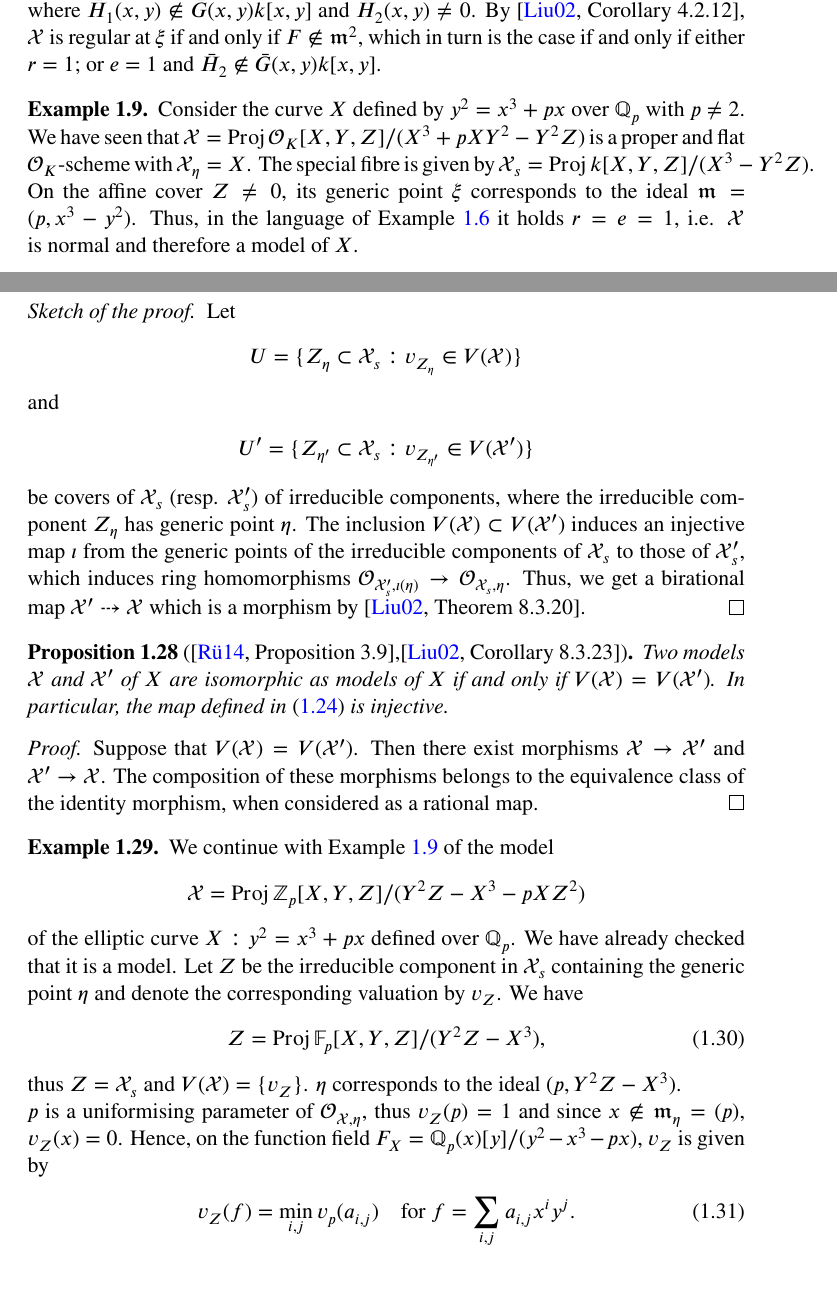
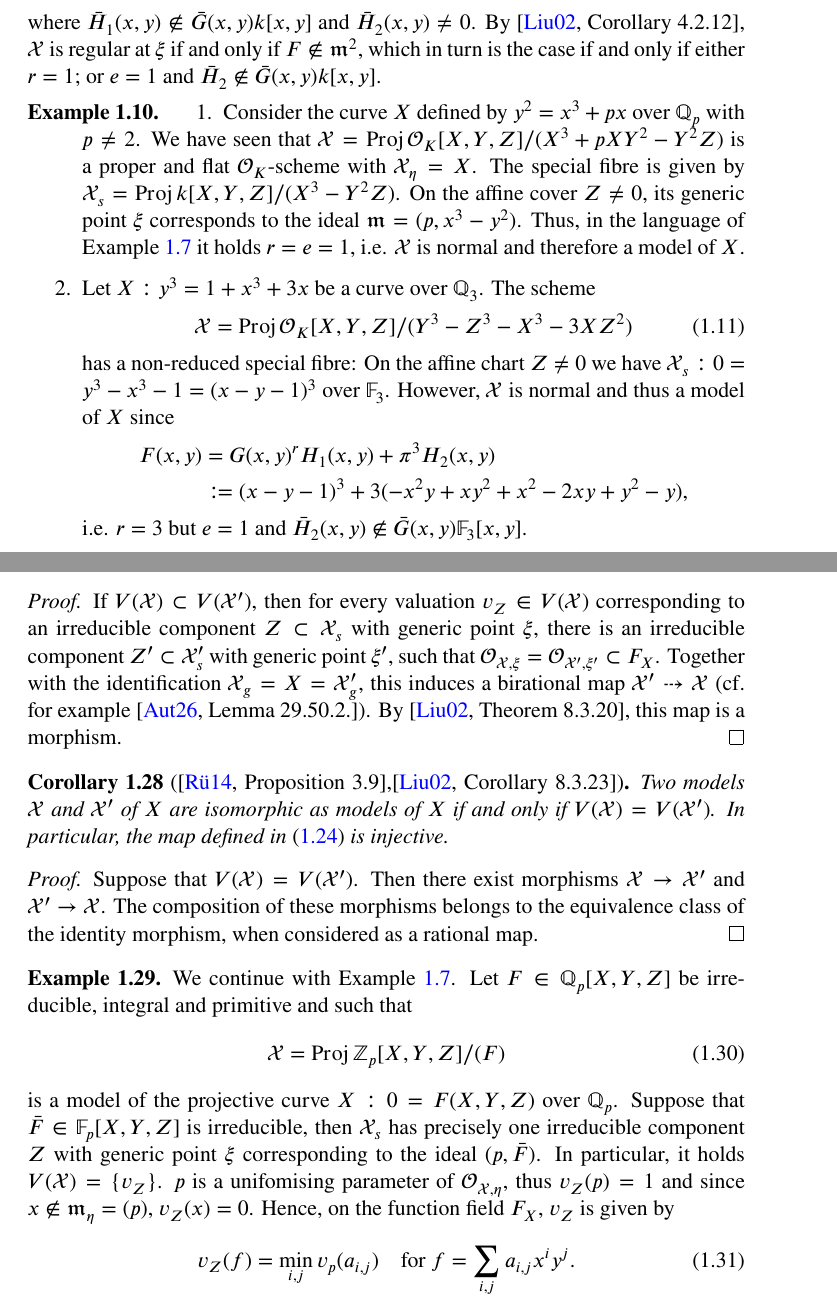
Before and after one commit to mfuelle/mclf-book, a LaTeX thesis (main.tex, which reads chapters/01-valued-fields-and-models.tex): two parts of pages 5 and 8 of 24, joined at a grey line, cut so that both start at the same text. Compiled offline with pdfLaTeX; a LaTeX package or settings file that is missing is left out.

Commit message:
Updated examples

```diff
--- a/chapters/01-valued-fields-and-models.tex
+++ b/chapters/01-valued-fields-and-models.tex
@@ -105,11 +114,26 @@ that is a smooth, projective and absolutely irreducible curve over $K$.
 \end{example}
 
 \begin{example}\label{ex:particular-model-of-plane-curve}
-    Consider the curve $X$ defined by $y^2 = x^3 + px$ over $\QQ_p$ with $p \neq 2$.
-    We have seen that $\X = \Proj{\OK[X,Y,Z]/(X^3 + pXY^2 - Y^2Z)}$ is a proper and flat $\OK$-scheme with $\X_\eta = X$.
-    The special fibre is given by $\X_s = \Proj{k[X,Y,Z]/(X^3 - Y^2Z)}$.
-    On the affine cover $Z\neq 0$, its generic point $\xi$ corresponds to the ideal $\m = (p, x^3-y^2)$.
-    Thus, in the language of Example \ref{ex:model-of-plane-curve} it holds $r=e=1$, i.e. $\X$ is normal and therefore a model of $X$.
+    \begin{enumerate}
+        \item Consider the curve $X$ defined by $y^2 = x^3 + px$ over $\QQ_p$ with $p \neq 2$.
+            We have seen that $\X = \Proj{\OK[X,Y,Z]/(X^3 + pXY^2 - Y^2Z)}$ is a proper and flat $\OK$-scheme with $\X_\eta = X$.
+            The special fibre is given by $\X_s = \Proj{k[X,Y,Z]/(X^3 - Y^2Z)}$.
+            On the affine cover $Z\neq 0$, its generic point $\xi$ corresponds to the ideal $\m = (p, x^3-y^2)$.
+            Thus, in the language of Example \ref{ex:model-of-plane-curve} it holds $r=e=1$, i.e. $\X$ is normal and therefore a model of $X$.
+        \item Let $X: y^3 = 1 + x^3 + 3x$ be a curve over $\QQ_3$.
+            The scheme
+            \begin{align}
+                \X = \Proj{\OK[X,Y,Z]/(Y^3 - Z^3 - X^3 - 3XZ^2)}
+            \end{align}
+            has a non-reduced special fibre:
+            On the affine chart $Z \neq 0$ we have $\X_s: 0 = y^3 - x^3 - 1 = (x - y - 1)^3$ over $\FF_3$.
+            However, $\X$ is normal and thus a model of $X$ since
+            \begin{align*}
+                F(x,y) &= G(x,y)^r H_1(x,y) + \pi^3 H_2(x,y) \\
+                    &\coloneqq (x-y-1)^3 + 3(-x^2y + xy^2 + x^2 - 2xy + y^2 - y),
+            \end{align*}
+            i.e. $r=3$ but $e=1$ and $\bar{H}_2(x,y) \notin \bar{G}(x,y)\FF_3[x,y]$.
+    \end{enumerate}
 \end{example}
 
 % Model with reduced special fibre: X: 0 = (y-1)(x^3+2) +3x
@@ -251,2 +264,3 @@ By the previous lemma, this gives a partial order on the corresponding finite su
     Let $\X$ and $\X'$ be models of $X$ with $V(\X) \subset V(\X')$.
     Then there is a modification $\X' \to \X$.
+\end{proposition}
@@ -254,5 +267,14 @@ By the previous lemma, this gives a partial order on the corresponding finite su
 
-\begin{proof}[Sketch of the proof]
+\begin{proof}
+    If $V(\X) \subset V(\X')$, then for every valuation $v_Z \in V(\X)$ corresponding to an irreducible component $Z\subset \X_s$ with generic point $\xi$,
+    there is an irreducible component $Z' \subset \X'_s$ with generic point $\xi'$, such that $\OO_{\X,\xi} = \OO_{\X',\xi'} \subset F_X$.
+    Together with the identification $\X_g = X = \X'_g$, this induces a birational map $\X' \dbkarow \X$ (cf. for example \cite[Lemma 29.50.2.]{Stacks}).
+    By \cite[Theorem 8.3.20]{Liu}, this map is a morphism.
+\end{proof}
+
+
+\begin{comment}
+    \begin{proof}[Sketch of the proof]
     Let
     \begin{align*}
         U= \lbrace Z_\eta \subset \X_s: v_{Z_\eta} \in V(\X)\rbrace
@@ -280,3 +304,17 @@ By the previous lemma, this gives a partial order on the corresponding finite su
 \end{proof}
 
 \begin{example}
+    We continue with Example~\ref{ex:model-of-plane-curve}.
+    Let $F\in \QQ_p[X,Y,Z]$ be irreducible, integral and primitive and such that
+    \begin{align}
+        \X = \Proj{\ZZ_p[X,Y,Z]/(F)}
+    \end{align}
+    is a model of the projective curve $X: 0=F(X,Y,Z)$ over $\QQ_p$.
+    Suppose that $\bar{F} \in \FF_p[X,Y,Z]$ is irreducible, then $\X_s$ has precisely one irreducible component $Z$
+    with generic point $\xi$ corresponding to the ideal $(p, \bar{F})$.
+    In particular, it holds $V(\X) = \lbrace v_Z\rbrace$.
+    $p$ is a unifomising parameter of $\OO_{\X, \eta}$, thus $v_Z(p)=1$ and since $x \notin \m_\eta=(p)$, $v_Z(x)=0$.
+    Hence, on the function field $F_X$, $v_Z$ is given by
+    \begin{align}
+        v_Z(f) = \min_{i,j}v_p(a_{i,j}) \quad \text{for } f = \sum_{i,j}a_{i,j}x^i y^j.
+    \end{align}
@@ -283,14 +326,12 @@ By the previous lemma, this gives a partial order on the corresponding finite su
     We continue with Example~\ref{ex:particular-model-of-plane-curve} of the model
     \begin{align*}
-        \mathcal{X} = \Proj \ZZ_p[X,Y,Z]/(Y^2 Z - X^3 - pXZ^2)
+        \mathcal{X} = \Proj \ZZ_p[X,Y,Z]/(F)
     \end{align*}
-    of the elliptic curve $X: y^2 = x^3 +px$ defined over $\QQ_p$.
+    with $F = Y^2 Z - X^3 - pXZ^2 \in \QQ_p[X,Y,Z]$ of the elliptic curve $X: y^2 = x^3 +px$ defined over $\QQ_p$.
     We have already checked that it is a model.
-    Let $Z$ be the irreducible component in $\X_s$ containing the generic point $\eta$ and denote the corresponding valuation by $v_Z$.
-    We have
-    \begin{align}
-        Z = \Proj{\FF_p[X,Y,Z]/(Y^2Z - X^3)},
-    \end{align} thus $Z = \X_s$ and $V(\X) = \lbrace v_Z\rbrace$. $\eta$ corresponds to the ideal $(p, Y^2Z - X^3)$. \\
+    Since $\bar{F} \in \FF_p[X,Y,Z]$ is irreducible, $\X_s$ consists of one irreducible component $Z$ with generic point $\xi$
+    corresponding to the ideal $(p, Y^2Z - X^3)$.
+    In particular, $V(\XX)$
     $p$ is a uniformising parameter of $\OO_{\X, \eta}$, thus $v_Z(p) = 1$ and since $x\notin \m_\eta = (p)$, $v_Z(x)=0$.
     Hence, on the function field $F_X = \QQ_p(x)[y]/(y^2 - x^3 - px)$, $v_Z$ is given by
     \begin{align}
```
Also changed, not shown: chapters/01-valued-fields-and-models.tex (65 more changed lines).
